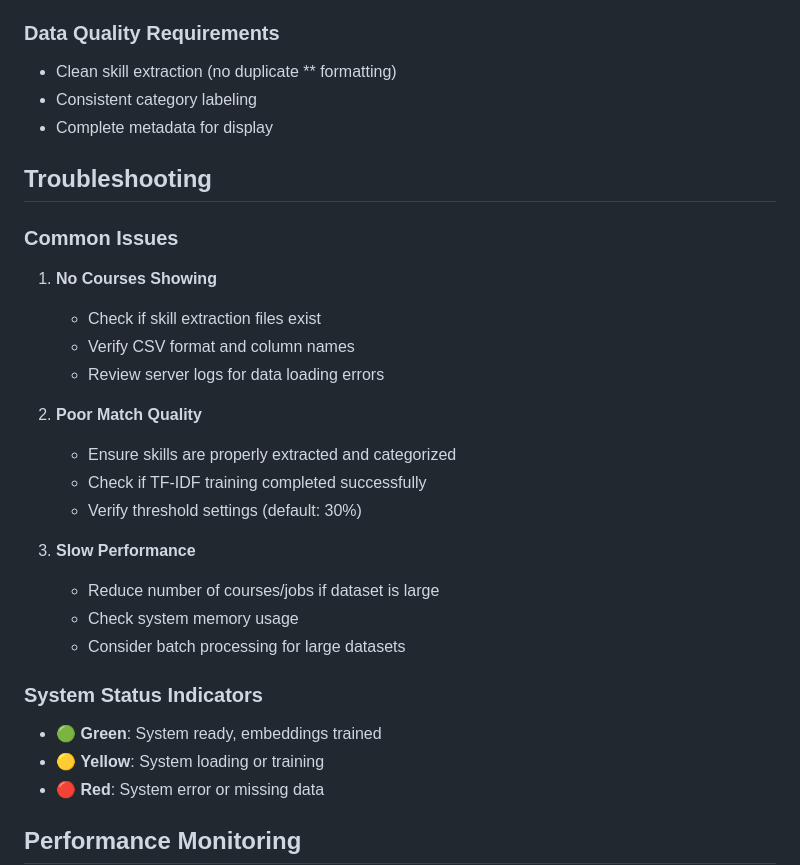
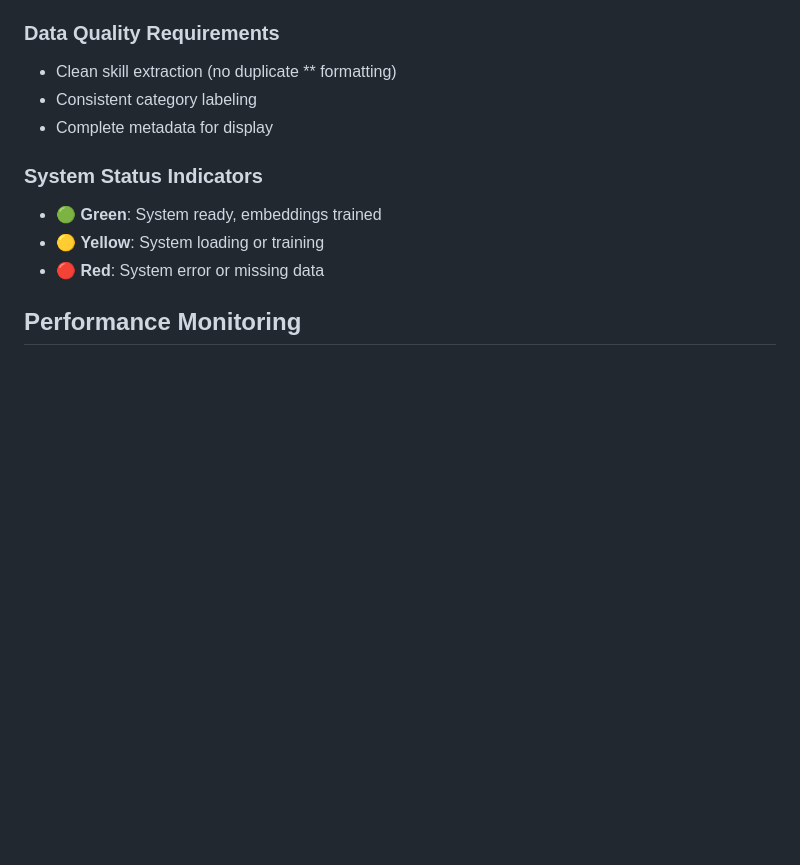
Before and after one commit to nvnj/hybrid-skill-matching-system, a Markdown page: README.md, the part around the change. GitHub-like rendering; blank space fills up the shorter version.

```diff
--- a/README.md
+++ b/README.md
@@ -159,25 +159,6 @@ The system implements the optimal approach for small-to-medium scale application
 - Consistent category labeling
 - Complete metadata for display
 
-## Troubleshooting
-
-### Common Issues
-
-1. **No Courses Showing**
-   - Check if skill extraction files exist
-   - Verify CSV format and column names
-   - Review server logs for data loading errors
-
-2. **Poor Match Quality**
-   - Ensure skills are properly extracted and categorized
-   - Check if TF-IDF training completed successfully
-   - Verify threshold settings (default: 30%)
-
-3. **Slow Performance**
-   - Reduce number of courses/jobs if dataset is large
-   - Check system memory usage
-   - Consider batch processing for large datasets
-
 ### System Status Indicators
 - 🟢 **Green**: System ready, embeddings trained
 - 🟡 **Yellow**: System loading or training
```
